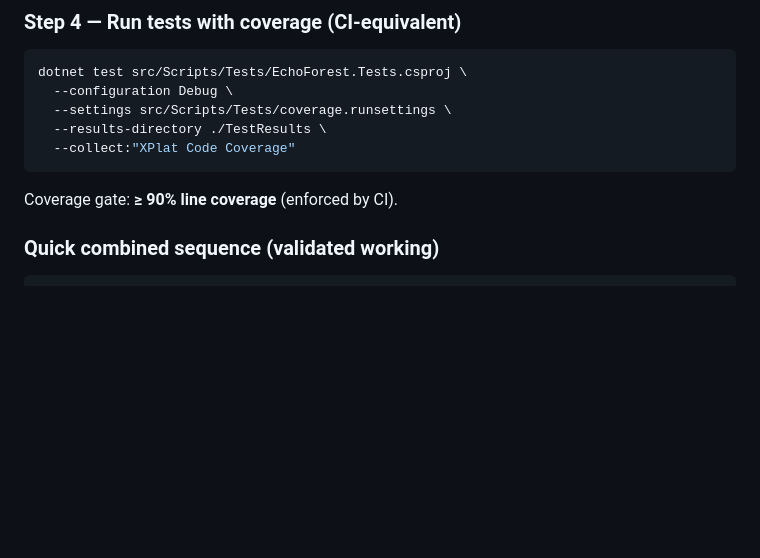
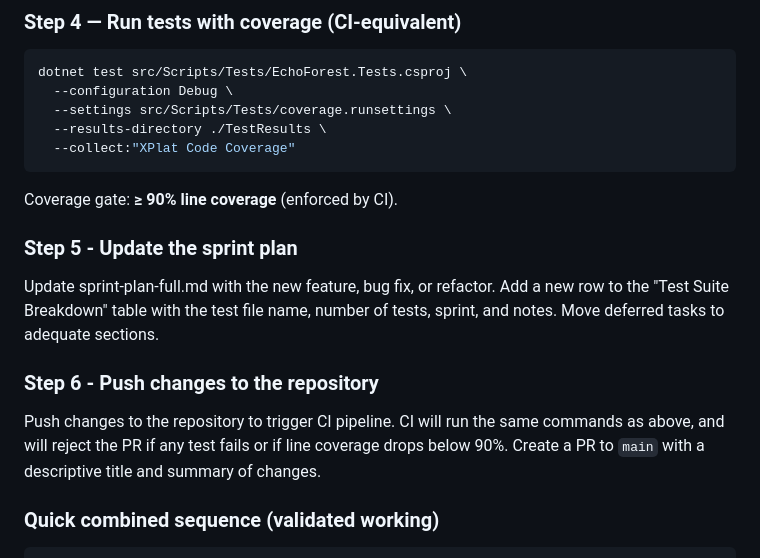
Before and after one commit to Ziomy137/EchoForest, a Markdown page: .github/copilot-instructions.md, the part around the change. Rendered like a GitHub page; blank space fills up the shorter version.

Commit message:
additional copilot instructions
Co-authored-by: Copilot <copilot@github.com>

````diff
--- a/.github/copilot-instructions.md
+++ b/.github/copilot-instructions.md
@@ -47,6 +47,14 @@ dotnet test src/Scripts/Tests/EchoForest.Tests.csproj \
 ```
 
 Coverage gate: **≥ 90% line coverage** (enforced by CI).
+
+### Step 5 - Update the sprint plan
+
+Update sprint-plan-full.md with the new feature, bug fix, or refactor. Add a new row to the "Test Suite Breakdown" table with the test file name, number of tests, sprint, and notes. Move deferred tasks to adequate sections.
+
+### Step 6 - Push changes to the repository
+
+Push changes to the repository to trigger CI pipeline. CI will run the same commands as above, and will reject the PR if any test fails or if line coverage drops below 90%. Create a PR to `main` with a descriptive title and summary of changes.
 
 ### Quick combined sequence (validated working)
 
````
